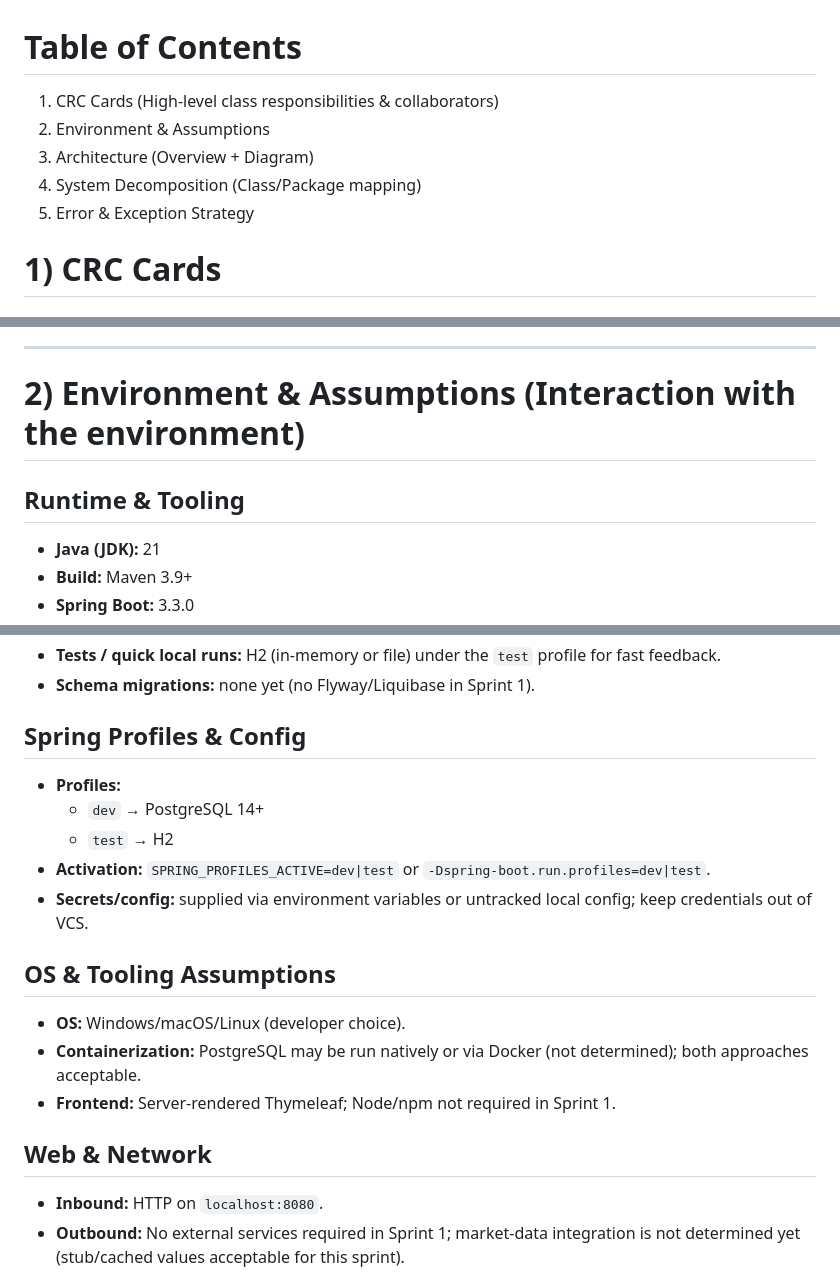
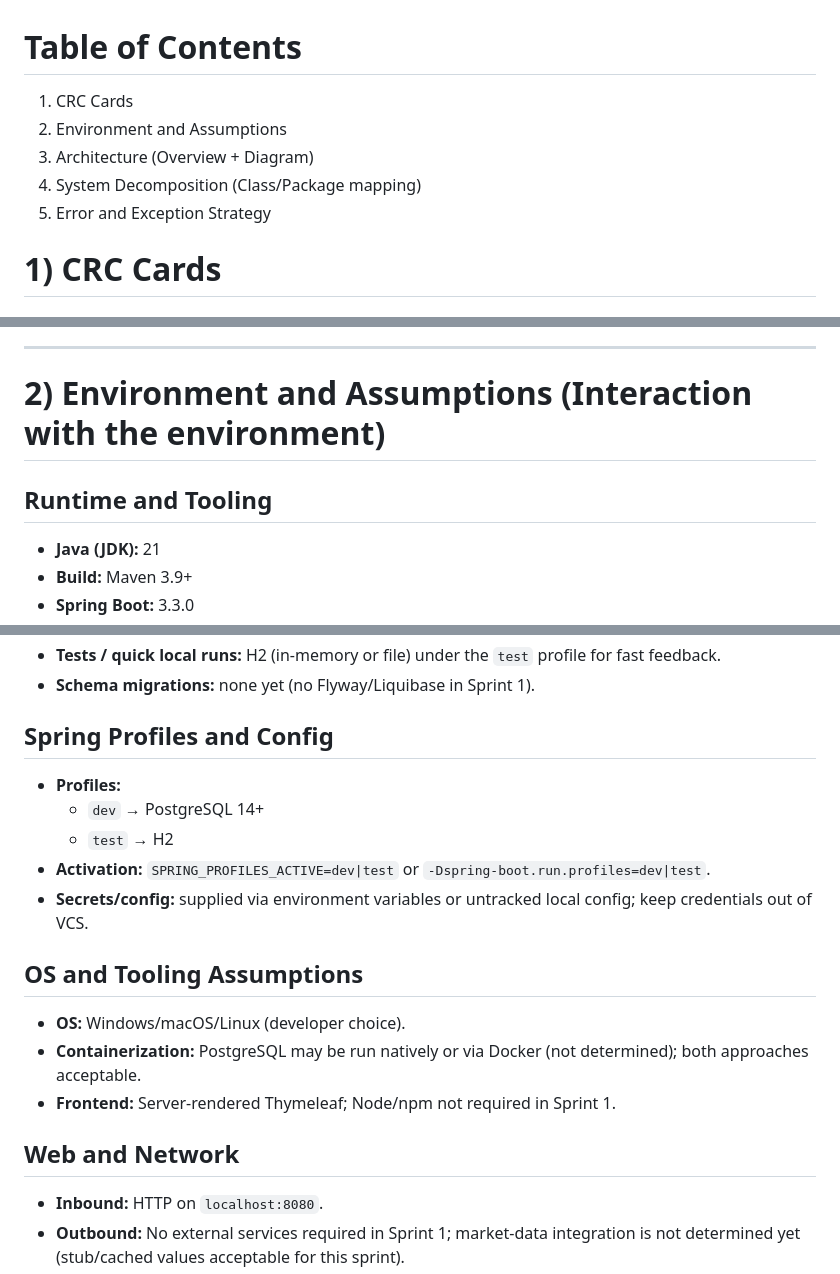
Before and after one commit to Hemishahuja/StockEasy, a Markdown page: doc/sprint1/System Design.md, 3 parts joined by grey strips. Rendered like a GitHub page.

```diff
--- a/doc/sprint1/System Design.md
+++ b/doc/sprint1/System Design.md
@@ -1,10 +1,10 @@
 # Table of Contents
 
-1. CRC Cards (High-level class responsibilities & collaborators)
-2. Environment & Assumptions
+1. CRC Cards
+2. Environment and Assumptions
 3. Architecture (Overview + Diagram)
 4. System Decomposition (Class/Package mapping)
-5. Error & Exception Strategy
+5. Error and Exception Strategy
 
 
 # 1) CRC Cards
@@ -98,10 +98,10 @@
 
 ---
 
-# 2) Environment & Assumptions (Interaction with the environment)
+# 2) Environment and Assumptions (Interaction with the environment)
 
 
-## Runtime & Tooling
+## Runtime and Tooling
 - **Java (JDK):** 21
 - **Build:** Maven 3.9+
 - **Spring Boot:** 3.3.0
@@ -115,19 +115,19 @@
 - **Tests / quick local runs:** H2 (in-memory or file) under the `test` profile for fast feedback.
 - **Schema migrations:** none yet (no Flyway/Liquibase in Sprint 1).
 
-## Spring Profiles & Config
+## Spring Profiles and Config
 - **Profiles:**
     - `dev` → PostgreSQL 14+
     - `test` → H2
 - **Activation:** `SPRING_PROFILES_ACTIVE=dev|test` or `-Dspring-boot.run.profiles=dev|test`.
 - **Secrets/config:** supplied via environment variables or untracked local config; keep credentials out of VCS.
 
-## OS & Tooling Assumptions
+## OS and Tooling Assumptions
 - **OS:** Windows/macOS/Linux (developer choice).
 - **Containerization:** PostgreSQL may be run natively or via Docker (not determined); both approaches acceptable.
 - **Frontend:** Server-rendered Thymeleaf; Node/npm not required in Sprint 1.
 
-## Web & Network
+## Web and Network
 - **Inbound:** HTTP on `localhost:8080`.
 - **Outbound:** No external services required in Sprint 1; market-data integration is not determined yet (stub/cached values acceptable for this sprint).
 - **CORS/CSRF:** Spring Security defaults.
```
Also changed, not shown: other parts of doc/sprint1/System Design.md (+21 -1 lines).
